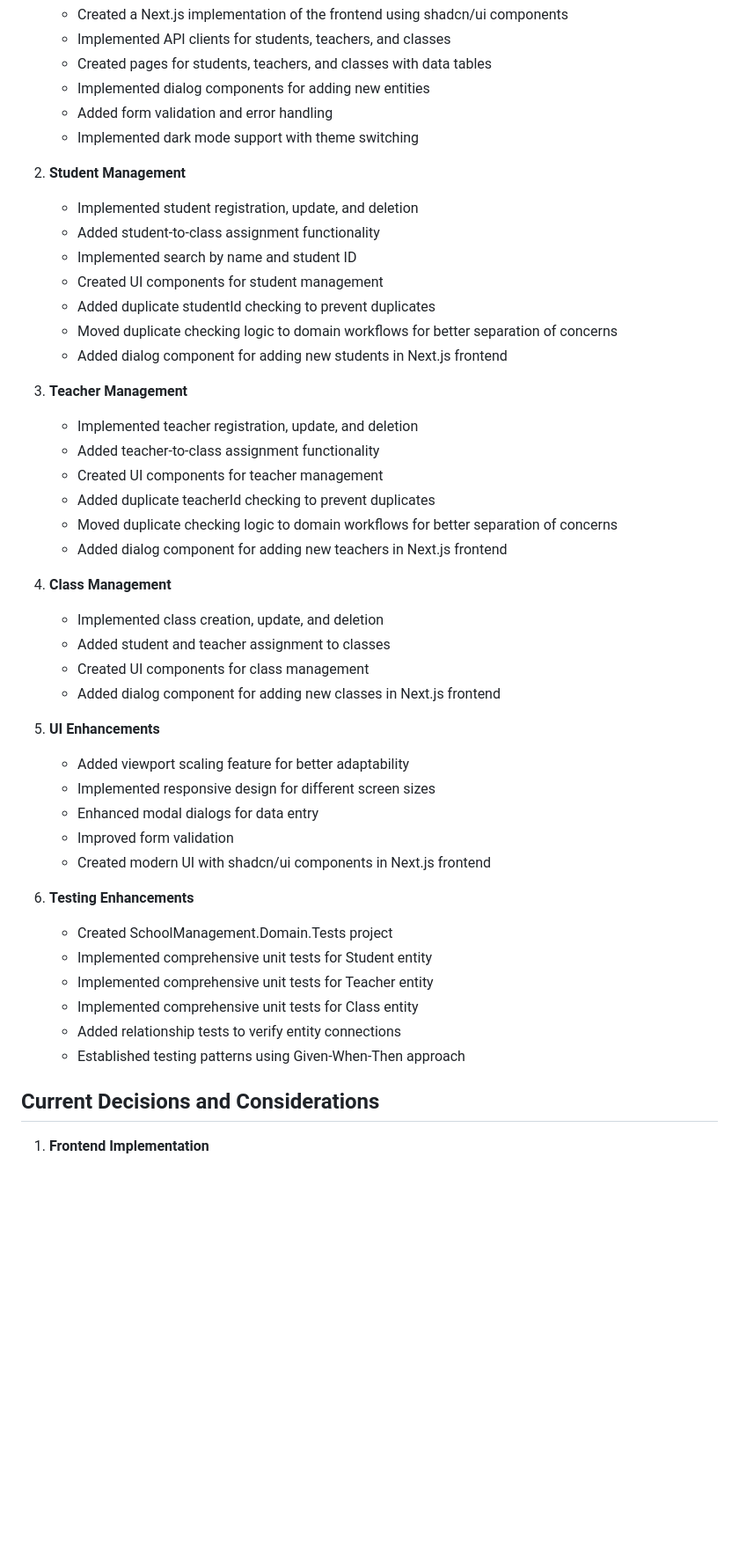
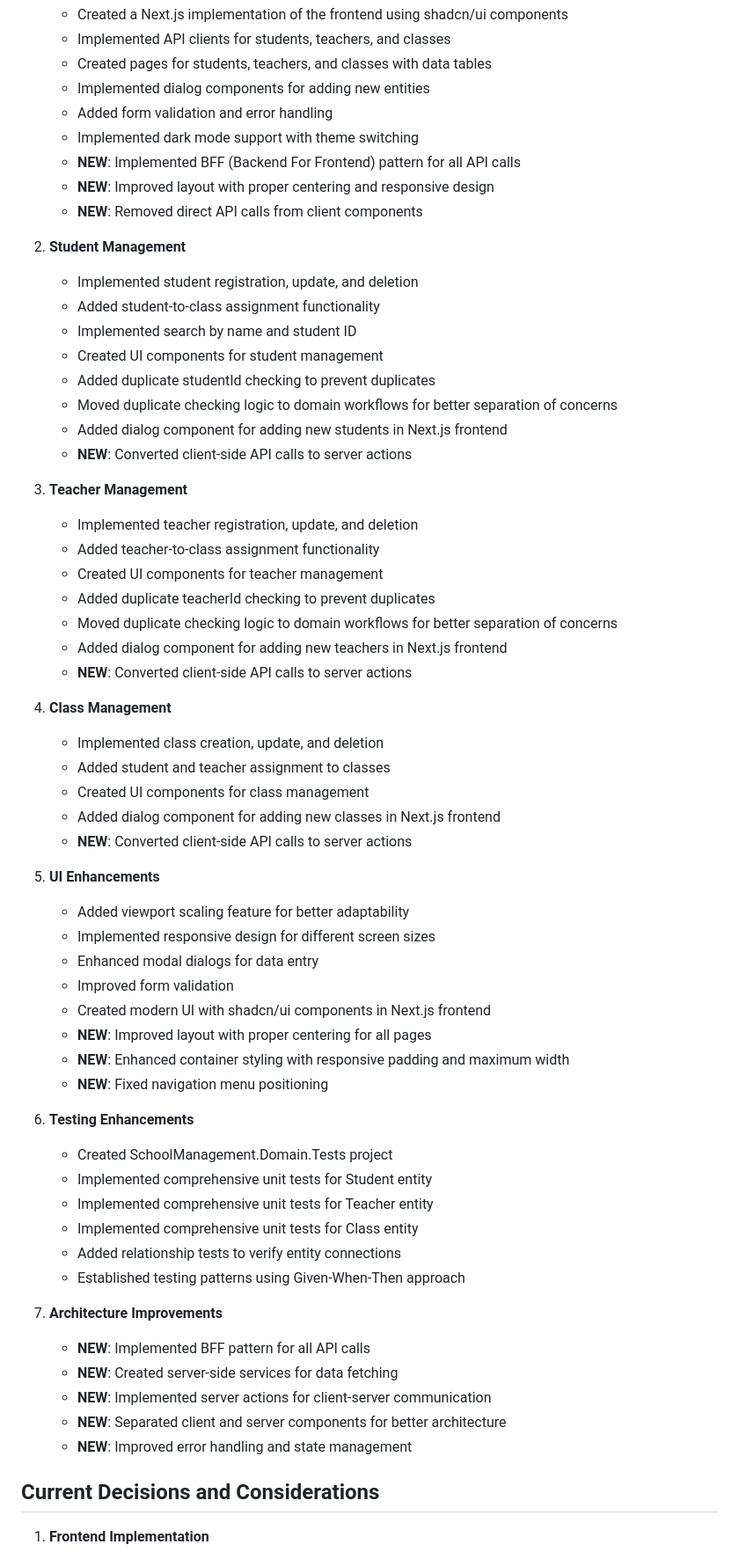
Before and after one commit to tomohisa/Dev0227, a Markdown page: memory-bank/activeContext.md, the part around the change printed below. Shown: that part at 88% size. Drawn GitHub-style; blank space fills up the shorter version.

Commit message:
Implement BFF pattern for API calls, convert client-side API calls to server actions, and enhance layout responsiveness

```diff
--- a/memory-bank/activeContext.md
+++ b/memory-bank/activeContext.md
@@ -40,6 +40,9 @@ The School Management System is currently in active development with a focus on
    - Implemented dialog components for adding new entities
    - Added form validation and error handling
    - Implemented dark mode support with theme switching
+   - **NEW**: Implemented BFF (Backend For Frontend) pattern for all API calls
+   - **NEW**: Improved layout with proper centering and responsive design
+   - **NEW**: Removed direct API calls from client components
 
 2. **Student Management**
    - Implemented student registration, update, and deletion
@@ -49,6 +52,7 @@ The School Management System is currently in active development with a focus on
    - Added duplicate studentId checking to prevent duplicates
    - Moved duplicate checking logic to domain workflows for better separation of concerns
    - Added dialog component for adding new students in Next.js frontend
+   - **NEW**: Converted client-side API calls to server actions
 
 3. **Teacher Management**
    - Implemented teacher registration, update, and deletion
@@ -57,12 +61,14 @@ The School Management System is currently in active development with a focus on
    - Added duplicate teacherId checking to prevent duplicates
    - Moved duplicate checking logic to domain workflows for better separation of concerns
    - Added dialog component for adding new teachers in Next.js frontend
+   - **NEW**: Converted client-side API calls to server actions
 
 4. **Class Management**
    - Implemented class creation, update, and deletion
    - Added student and teacher assignment to classes
    - Created UI components for class management
    - Added dialog component for adding new classes in Next.js frontend
+   - **NEW**: Converted client-side API calls to server actions
 
 5. **UI Enhancements**
    - Added viewport scaling feature for better adaptability
@@ -70,6 +76,9 @@ The School Management System is currently in active development with a focus on
    - Enhanced modal dialogs for data entry
    - Improved form validation
    - Created modern UI with shadcn/ui components in Next.js frontend
+   - **NEW**: Improved layout with proper centering for all pages
+   - **NEW**: Enhanced container styling with responsive padding and maximum width
+   - **NEW**: Fixed navigation menu positioning
 
 6. **Testing Enhancements**
    - Created SchoolManagement.Domain.Tests project
@@ -79,6 +88,13 @@ The School Management System is currently in active development with a focus on
    - Added relationship tests to verify entity connections
    - Established testing patterns using Given-When-Then approach
 
+7. **Architecture Improvements**
+   - **NEW**: Implemented BFF pattern for all API calls
+   - **NEW**: Created server-side services for data fetching
+   - **NEW**: Implemented server actions for client-server communication
+   - **NEW**: Separated client and server components for better architecture
+   - **NEW**: Improved error handling and state management
+
 ## Current Decisions and Considerations
 
 1. **Frontend Implementation**
```
Also changed, not shown: other parts of memory-bank/activeContext.md (+18 -0 lines), memory-bank/progress.md (+23 -2 lines).
